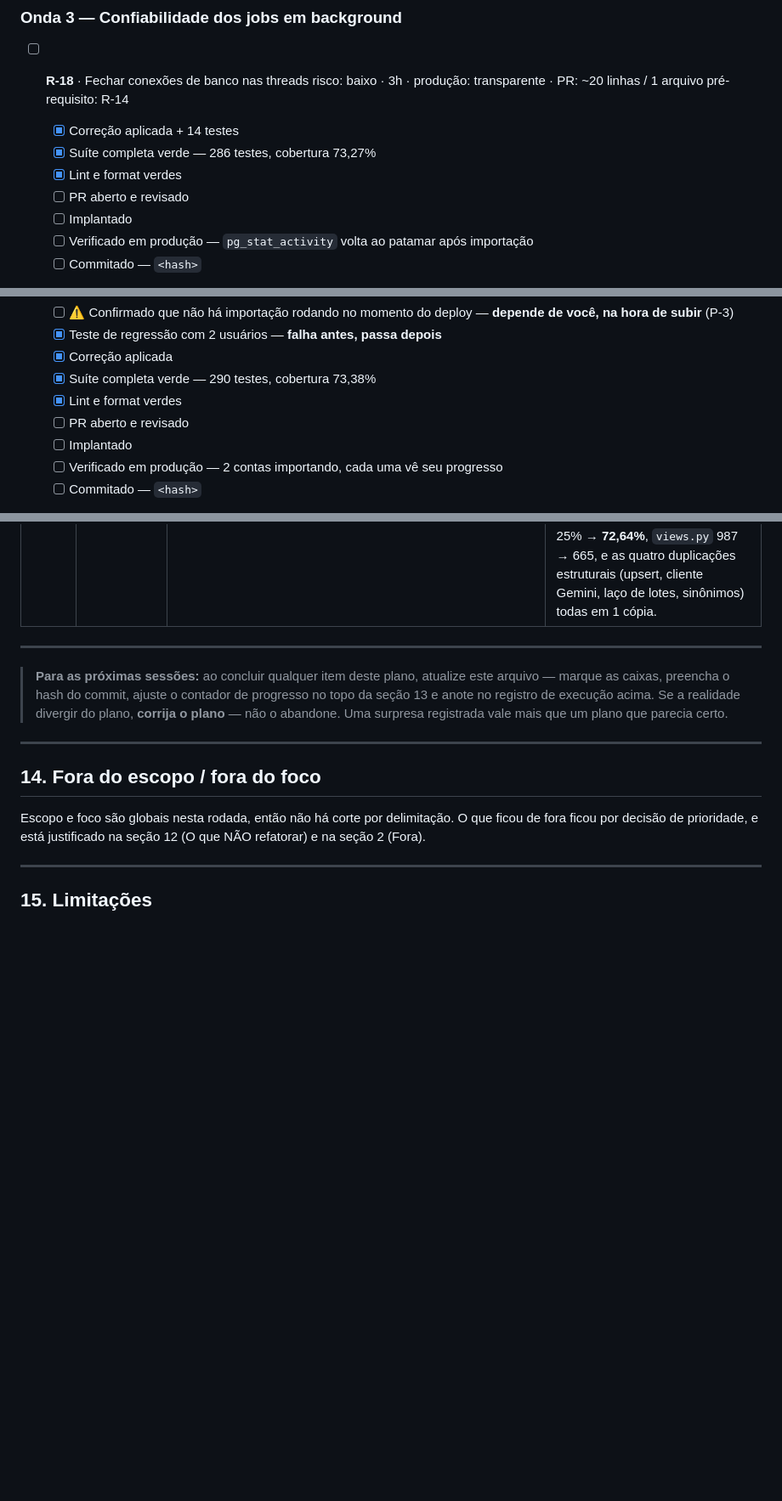
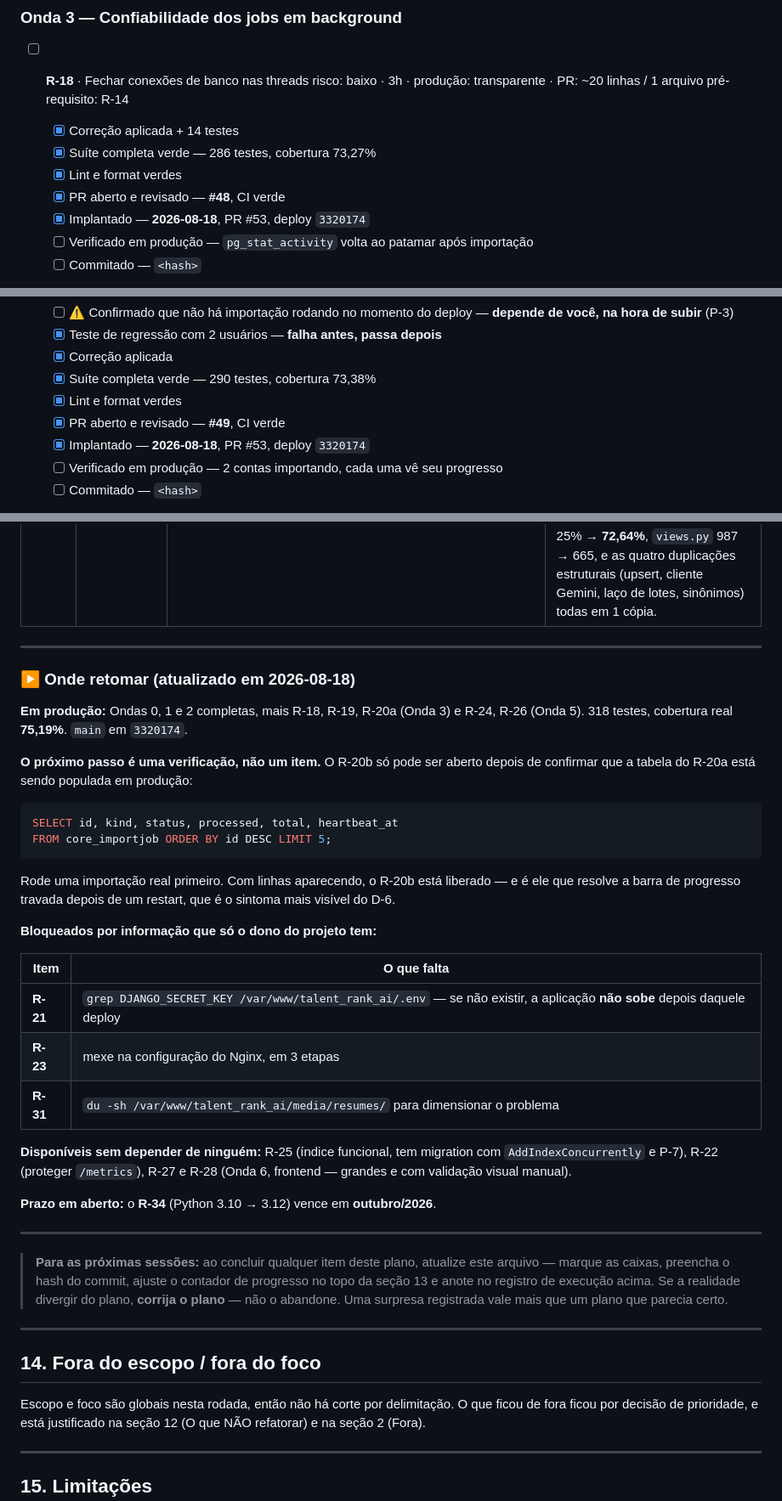
Before and after one commit to Cascapera/talent_rank_AI, a Markdown page: PROJETO_REFATORACAO.md, 3 parts joined by grey strips. Shown at 85% size. Drawn GitHub-style; blank space fills up the shorter version.

Commit message:
docs: registra o deploy de R-18, R-19, R-20a, R-24 e R-26 (PR #53)
main 3320174. CD em 54s. Primeira migration do projeto aplicada:
'Applying core.0021_importjob... OK'.

5 itens marcados como implantados. Adicionada a secao 'Onde retomar' no fim do
registro de execucao, com o proximo passo (verificar a tabela do R-20a em
producao antes de abrir o R-20b), os itens bloqueados e o que esta disponivel.

318 testes, cobertura real 75,19%.

Co-Authored-By: Claude Opus 5 (1M context) <noreply@anthropic.com>

````diff
--- a/PROJETO_REFATORACAO.md
+++ b/PROJETO_REFATORACAO.md
@@ -2147,8 +2147,8 @@ no deploy — o procedimento de cada um está na seção 9 (P-1 a P-7) e referen
   - [x] Correção aplicada + 14 testes
   - [x] Suíte completa verde — 286 testes, cobertura 73,27%
   - [x] Lint e format verdes
-  - [ ] PR aberto e revisado
-  - [ ] Implantado
+  - [x] PR aberto e revisado — **#48**, CI verde
+  - [x] Implantado — **2026-08-18**, PR #53, deploy `3320174`
   - [ ] Verificado em produção — `pg_stat_activity` volta ao patamar após importação
   - [ ] Commitado — `<hash>`
   - Status: **em andamento** · Notas: em vez de repetir `try/finally` nas 4 funções,
@@ -2172,8 +2172,8 @@ no deploy — o procedimento de cada um está na seção 9 (P-1 a P-7) e referen
   - [x] Correção aplicada
   - [x] Suíte completa verde — 290 testes, cobertura 73,38%
   - [x] Lint e format verdes
-  - [ ] PR aberto e revisado
-  - [ ] Implantado
+  - [x] PR aberto e revisado — **#49**, CI verde
+  - [x] Implantado — **2026-08-18**, PR #53, deploy `3320174`
   - [ ] Verificado em produção — 2 contas importando, cada uma vê seu progresso
   - [ ] Commitado — `<hash>`
   - Status: **em andamento** · Notas: a chave era a string fixa
@@ -2647,6 +2647,39 @@ no deploy — o procedimento de cada um está na seção 9 (P-1 a P-7) e referen
 
 ---
 
+### ▶ Onde retomar (atualizado em 2026-08-18)
+
+**Em produção:** Ondas 0, 1 e 2 completas, mais R-18, R-19, R-20a (Onda 3) e R-24, R-26
+(Onda 5). 318 testes, cobertura real **75,19%**. `main` em `3320174`.
+
+**O próximo passo é uma verificação, não um item.** O R-20b só pode ser aberto depois de
+confirmar que a tabela do R-20a está sendo populada em produção:
+
+```sql
+SELECT id, kind, status, processed, total, heartbeat_at
+FROM core_importjob ORDER BY id DESC LIMIT 5;
+```
+
+Rode uma importação real primeiro. Com linhas aparecendo, o R-20b está liberado — e é ele
+que resolve a barra de progresso travada depois de um restart, que é o sintoma mais
+visível do D-6.
+
+**Bloqueados por informação que só o dono do projeto tem:**
+
+| Item | O que falta |
+|---|---|
+| **R-21** | `grep DJANGO_SECRET_KEY /var/www/talent_rank_ai/.env` — se não existir, a aplicação **não sobe** depois daquele deploy |
+| **R-23** | mexe na configuração do Nginx, em 3 etapas |
+| **R-31** | `du -sh /var/www/talent_rank_ai/media/resumes/` para dimensionar o problema |
+
+**Disponíveis sem depender de ninguém:** R-25 (índice funcional, tem migration com
+`AddIndexConcurrently` e P-7), R-22 (proteger `/metrics`), R-27 e R-28 (Onda 6, frontend
+— grandes e com validação visual manual).
+
+**Prazo em aberto:** o **R-34** (Python 3.10 → 3.12) vence em **outubro/2026**.
+
+---
+
 > **Para as próximas sessões:** ao concluir qualquer item deste plano, atualize este
 > arquivo — marque as caixas, preencha o hash do commit, ajuste o contador de progresso
 > no topo da seção 13 e anote no registro de execução acima. Se a realidade divergir do
````
Also changed, not shown: other parts of PROJETO_REFATORACAO.md (+7 -7 lines).
